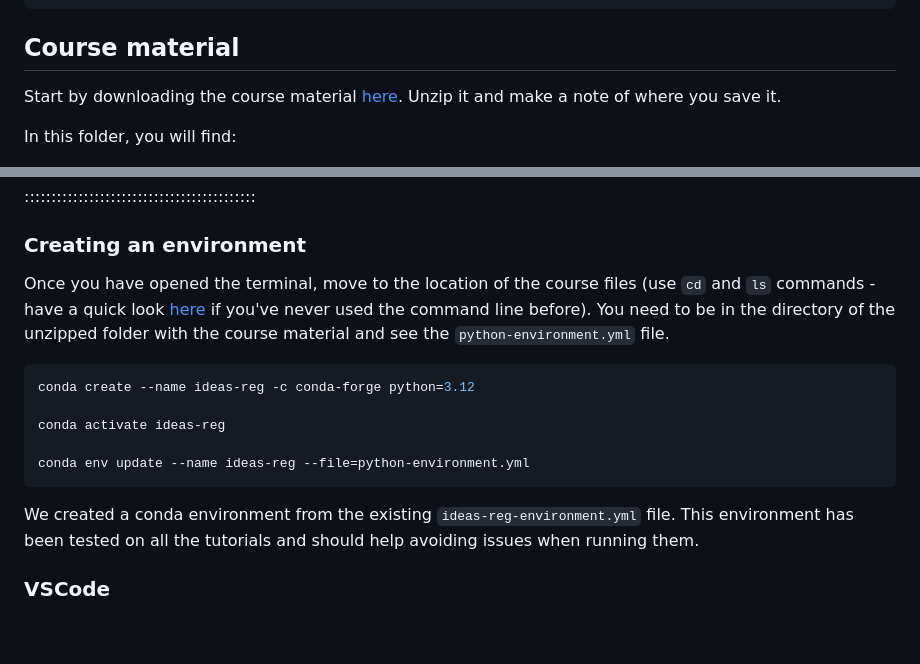
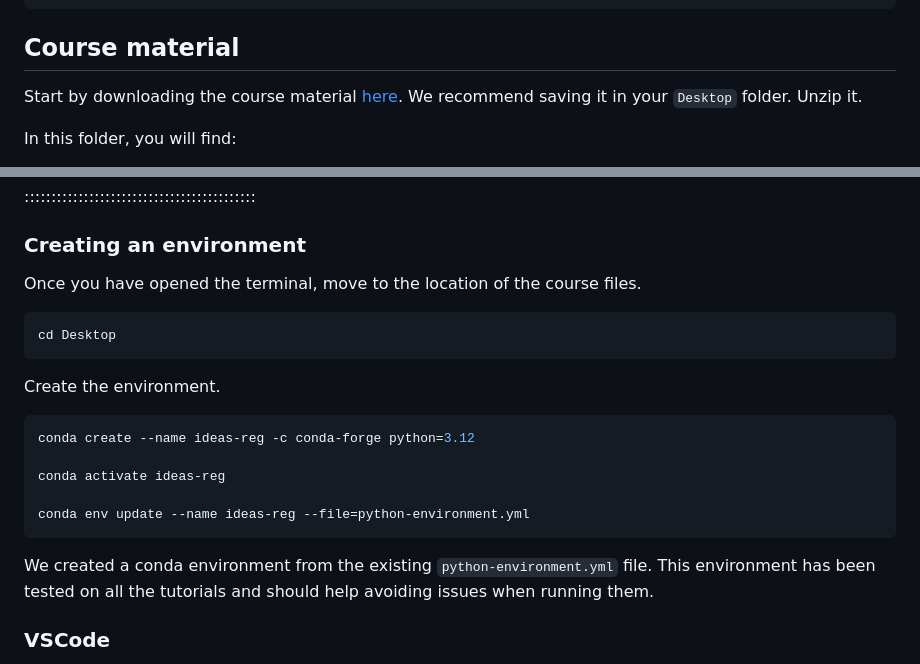
Before and after one commit to HealthBioscienceIDEAS/Medical-Image-Registration-Short-Course, a Markdown page: learners/setup.md, 2 parts joined by grey strips. Drawn GitHub-style; blank space fills up the shorter version.

Commit message:
modified setup instructions - download zip file in desktop

````diff
--- a/learners/setup.md
+++ b/learners/setup.md
@@ -20,7 +20,7 @@ git clone git@github.com:HealthBioscienceIDEAS/Medical-Image-Registration-Short-
 ## Course material
 
 Start by downloading the course material [here](https://liveuclac-my.sharepoint.com/:u:/g/personal/rmapcdr_ucl_ac_uk/ETtoAQ1qXedMiU69mRdFXOIBcnKQ-nxMQ1c74gsPm7a6Sg?download=1).
-Unzip it and make a note of where you save it.
+We recommend saving it in your `Desktop` folder. Unzip it.
 
 In this folder, you will find:
 
@@ -61,9 +61,11 @@ Once this has been installed, you should be able to open a terminal.
 
 ### Creating an environment
 
-Once you have opened the terminal, move to the location of the course files (use `cd` and `ls` commands - have a quick look [here](https://tutorials.codebar.io/command-line/introduction/tutorial.html) if you've never used the command line before).
-You need to be in the directory of the unzipped folder with the course material and see the `python-environment.yml` file.
-
+Once you have opened the terminal, move to the location of the course files.
+```bash
+cd Desktop
+```
+Create the environment.
 ``` bash
 conda create --name ideas-reg -c conda-forge python=3.12
 
@@ -72,7 +74,7 @@ conda activate ideas-reg
 conda env update --name ideas-reg --file=python-environment.yml
 ```
 
-We created a conda environment from the existing `ideas-reg-environment.yml` file. This environment has been tested on all the tutorials and should help avoiding issues when running them.
+We created a conda environment from the existing `python-environment.yml` file. This environment has been tested on all the tutorials and should help avoiding issues when running them.
 
 ### VSCode
 
````
